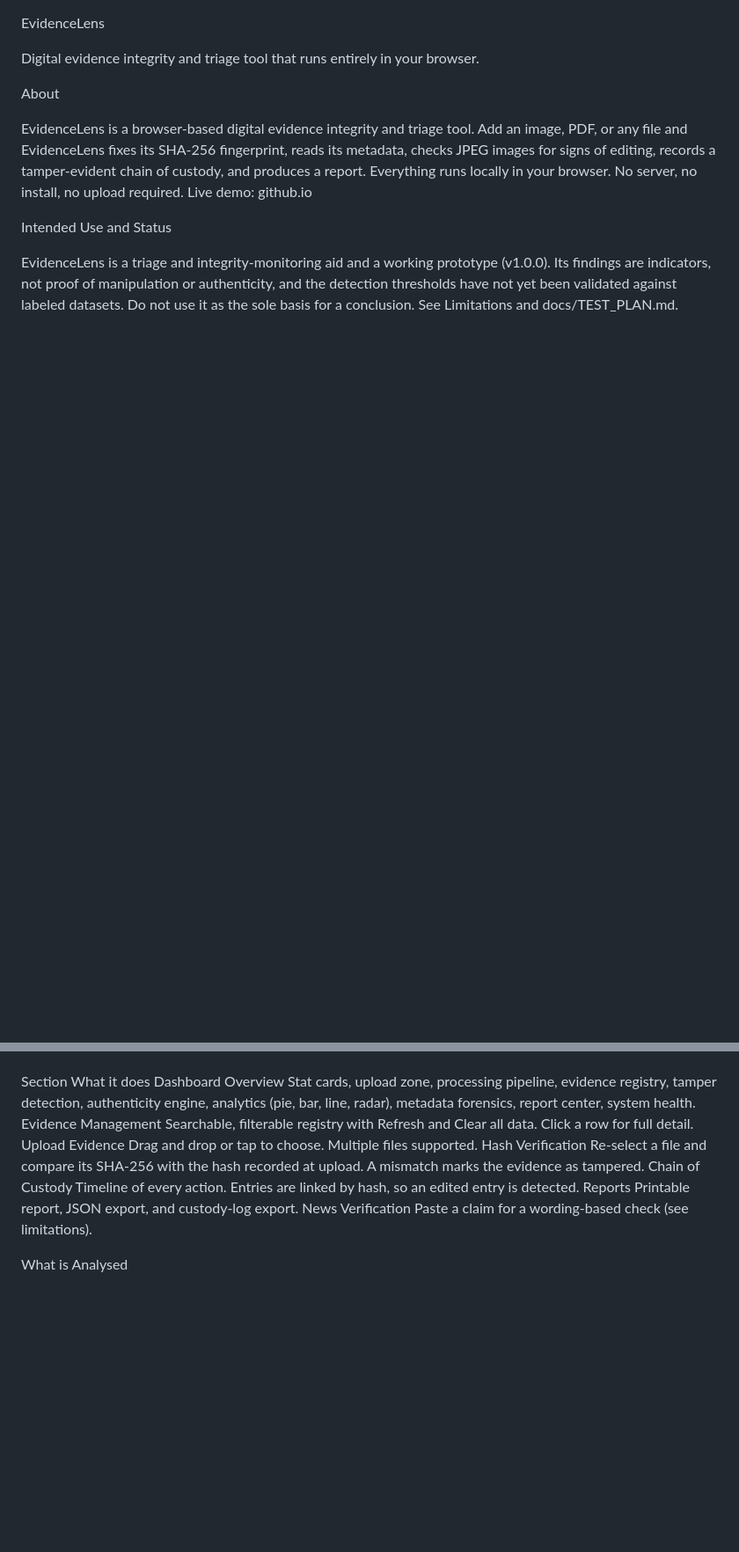
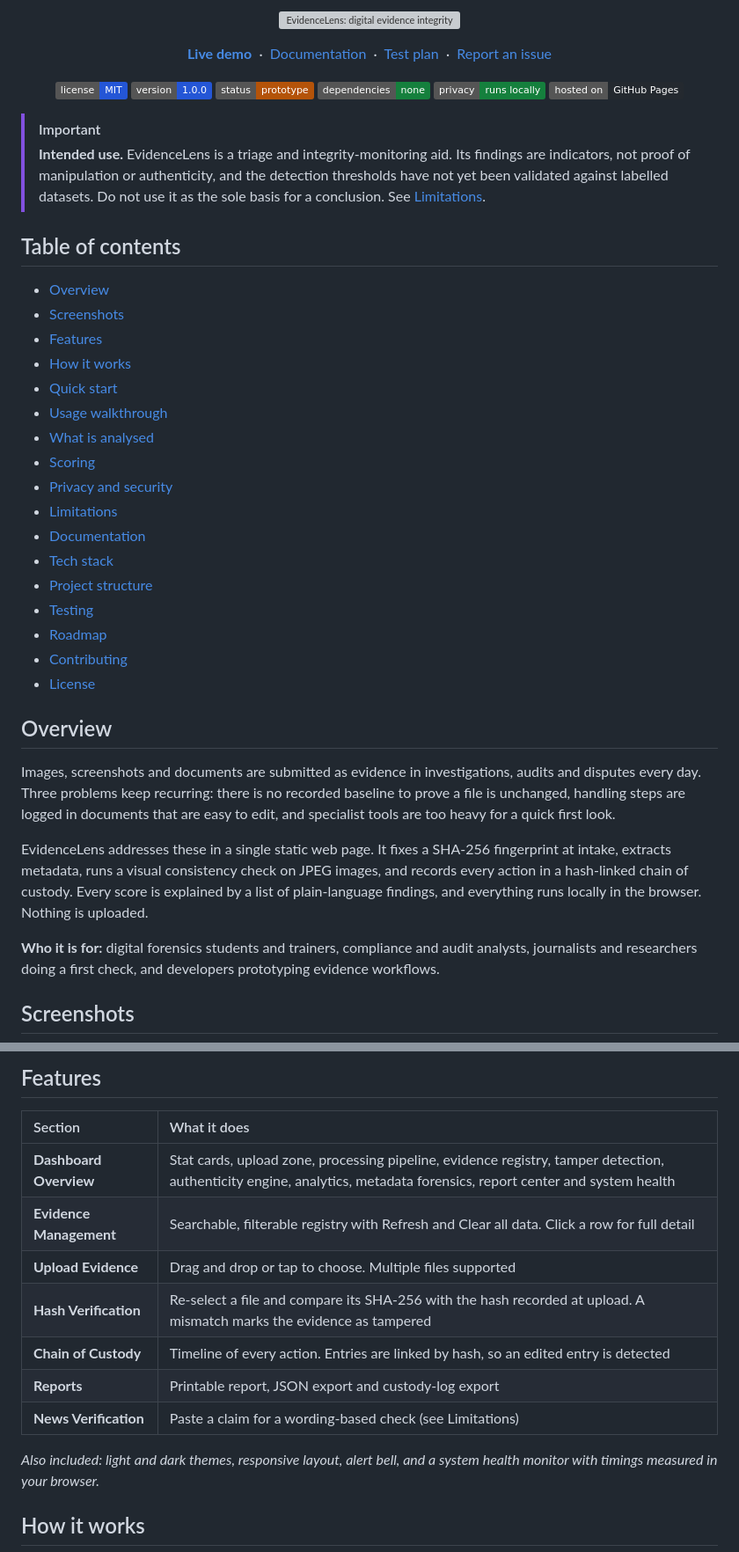
Before and after one commit to vikashkumarjha-in/EvidenceLens, a Markdown page: README.md, 2 parts joined by grey strips. Shown at 88% size. Rendered like a GitHub page; badges without logos; blank space fills up the shorter version; grey boxes are pictures that could not be loaded.

Commit message:
Revise README for better organization and clarity
Updated README.md to improve structure and clarity, including sections on features, limitations, and usage instructions.

```diff
--- a/README.md
+++ b/README.md
@@ -1,15 +1,49 @@
+<p align="center">
+  <img src="docs/assets/banner.svg" alt="EvidenceLens: digital evidence integrity and triage" width="100%">
+</p>
+<p align="center">
+  <a href="https://vikashkumarjha-in.github.io/EvidenceLens/"><b>Live demo</b></a> &nbsp;·&nbsp;
+  <a href="docs/PROJECT_OVERVIEW.md">Documentation</a> &nbsp;·&nbsp;
+  <a href="docs/TEST_PLAN.md">Test plan</a> &nbsp;·&nbsp;
+  <a href="https://github.com/vikashkumarjha-in/EvidenceLens/issues">Report an issue</a>
+</p>
+<p align="center">
+  <img alt="License: MIT" src="https://img.shields.io/badge/license-MIT-2456d6">
+  <img alt="Version 1.0.0" src="https://img.shields.io/badge/version-1.0.0-2456d6">
+  <img alt="Status: prototype" src="https://img.shields.io/badge/status-prototype-b45309">
+  <img alt="Dependencies: none" src="https://img.shields.io/badge/dependencies-none-15803d">
+  <img alt="Privacy: runs locally" src="https://img.shields.io/badge/privacy-runs%20locally-15803d">
+  <img alt="Hosted on GitHub Pages" src="https://img.shields.io/badge/hosted%20on-GitHub%20Pages-24292f">
+</p>
 
-EvidenceLens
+> [!IMPORTANT]
+> **Intended use.** EvidenceLens is a triage and integrity-monitoring aid. Its findings are indicators, not proof of manipulation or authenticity, and the detection thresholds have not yet been validated against labelled datasets. Do not use it as the sole basis for a conclusion. See [Limitations](#limitations).
 
-Digital evidence integrity and triage tool that runs entirely in your browser.
+## Table of contents
+- [Overview](#overview)
+- [Screenshots](#screenshots)
+- [Features](#features)
+- [How it works](#how-it-works)
+- [Quick start](#quick-start)
+- [Usage walkthrough](#usage-walkthrough)
+- [What is analysed](#what-is-analysed)
+- [Scoring](#scoring)
+- [Privacy and security](#privacy-and-security)
+- [Limitations](#limitations)
+- [Documentation](#documentation)
+- [Tech stack](#tech-stack)
+- [Project structure](#project-structure)
+- [Testing](#testing)
+- [Roadmap](#roadmap)
+- [Contributing](#contributing)
+- [License](#license)
 
-About
+## Overview
+Images, screenshots and documents are submitted as evidence in investigations, audits and disputes every day. Three problems keep recurring: there is no recorded baseline to prove a file is unchanged, handling steps are logged in documents that are easy to edit, and specialist tools are too heavy for a quick first look.
 
-EvidenceLens is a browser-based digital evidence integrity and triage tool. Add an image, PDF, or any file and EvidenceLens fixes its SHA-256 fingerprint, reads its metadata, checks JPEG images for signs of editing, records a tamper-evident chain of custody, and produces a report.
-Everything runs locally in your browser. No server, no install, no upload required.
-Live demo: github.io
+EvidenceLens addresses these in a single static web page. It fixes a SHA-256 fingerprint at intake, extracts metadata, runs a visual consistency check on JPEG images, and records every action in a hash-linked chain of custody. Every score is explained by a list of plain-language findings, and everything runs locally in the browser. Nothing is uploaded.
 
-Intended Use and Status
+**Who it is for:** digital forensics students and trainers, compliance and audit analysts, journalists and researchers doing a first check, and developers prototyping evidence workflows.
 
-EvidenceLens is a triage and integrity-monitoring aid and a working prototype (v1.0.0). Its findings are indicators, not proof of manipulation or authenticity, and the detection thresholds have not yet been validated against labeled datasets. Do not use it as the sole basis for a conclusion. See Limitations and docs/TEST_PLAN.md.
+## Screenshots
 
@@ -17,14 +57,17 @@ Features
 
+## Features
 
-Section	What it does
-Dashboard Overview	Stat cards, upload zone, processing pipeline, evidence registry, tamper detection, authenticity engine, analytics (pie, bar, line, radar), metadata forensics, report center, system health.
-Evidence Management	Searchable, filterable registry with Refresh and Clear all data. Click a row for full detail.
-Upload Evidence	Drag and drop or tap to choose. Multiple files supported.
-Hash Verification	Re-select a file and compare its SHA-256 with the hash recorded at upload. A mismatch marks the evidence as tampered.
-Chain of Custody	Timeline of every action. Entries are linked by hash, so an edited entry is detected.
-Reports	Printable report, JSON export, and custody-log export.
-News Verification	Paste a claim for a wording-based check (see limitations).
+| Section | What it does |
+| :--- | :--- |
+| **Dashboard Overview** | Stat cards, upload zone, processing pipeline, evidence registry, tamper detection, authenticity engine, analytics, metadata forensics, report center and system health |
+| **Evidence Management** | Searchable, filterable registry with Refresh and Clear all data. Click a row for full detail |
+| **Upload Evidence** | Drag and drop or tap to choose. Multiple files supported |
+| **Hash Verification** | Re-select a file and compare its SHA-256 with the hash recorded at upload. A mismatch marks the evidence as tampered |
+| **Chain of Custody** | Timeline of every action. Entries are linked by hash, so an edited entry is detected |
+| **Reports** | Printable report, JSON export and custody-log export |
+| **News Verification** | Paste a claim for a wording-based check (see Limitations) |
 
+*Also included: light and dark themes, responsive layout, alert bell, and a system health monitor with timings measured in your browser.*
 
-What is Analysed
+## How it works
 
```
Also changed, not shown: other parts of README.md (+43 -105 lines).
